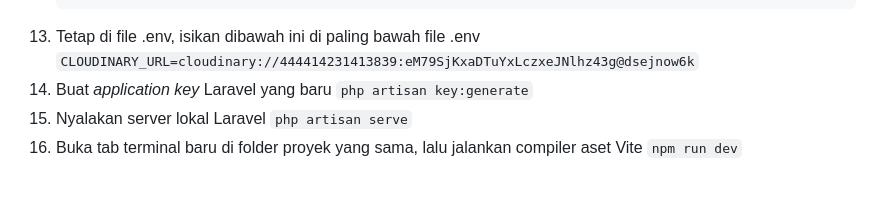
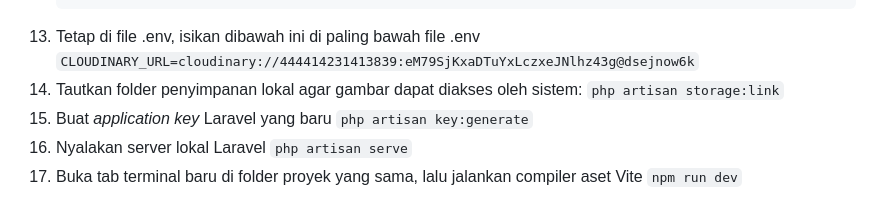
Before and after one commit to nopalbiu/praktikum-rpl-b-08, a Markdown page: README.md, the part around one of its changes. Drawn GitHub-style.

```diff
--- a/README.md
+++ b/README.md
@@ -59,6 +59,8 @@ Link login admin
     DB_PASSWORD=AVNS_hNSGeAkIRDMfil0_otb
 13. Tetap di file .env, isikan dibawah ini di paling bawah file .env
     `CLOUDINARY_URL=cloudinary://444414231413839:eM79SjKxaDTuYxLczxeJNlhz43g@dsejnow6k`
+14. Tautkan folder penyimpanan lokal agar gambar dapat diakses oleh sistem:
+    `php artisan storage:link`
 15. Buat *application key* Laravel yang baru
     `php artisan key:generate`
 16. Nyalakan server lokal Laravel
```
Also changed, not shown: other parts of README.md (+15 -0 lines).
